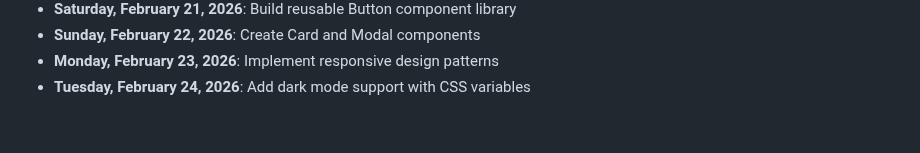
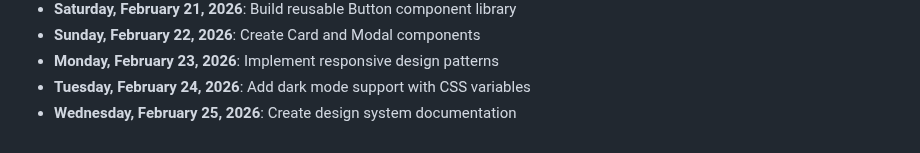
Before and after one commit to mohamedaminehamdi/Telemed, a Markdown page: DAILY_PROGRESS.md, the part around the change. GitHub-like rendering.

Commit message:
Wednesday, February 25, 2026: Create design system documentation

```diff
--- a/DAILY_PROGRESS.md
+++ b/DAILY_PROGRESS.md
@@ -55,3 +55,4 @@
 - **Sunday, February 22, 2026**: Create Card and Modal components
 - **Monday, February 23, 2026**: Implement responsive design patterns
 - **Tuesday, February 24, 2026**: Add dark mode support with CSS variables
+- **Wednesday, February 25, 2026**: Create design system documentation
```
